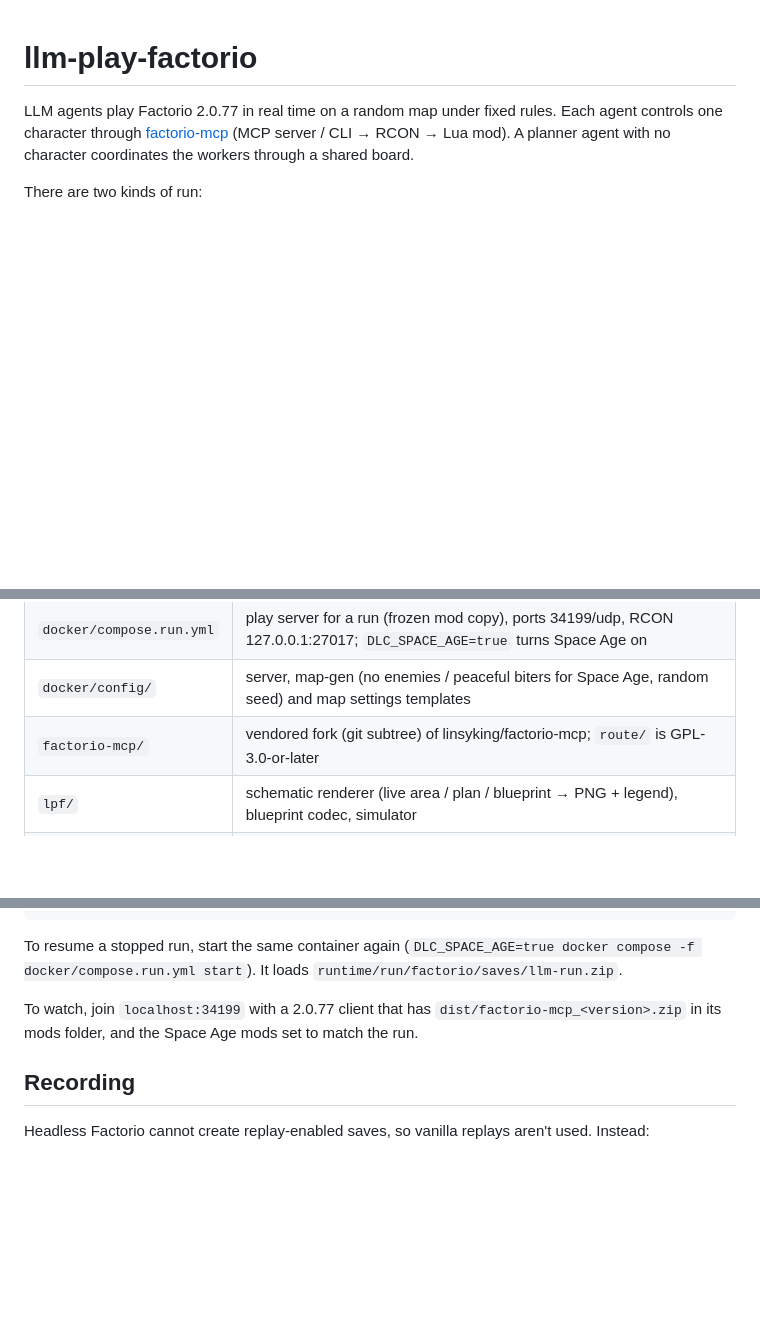
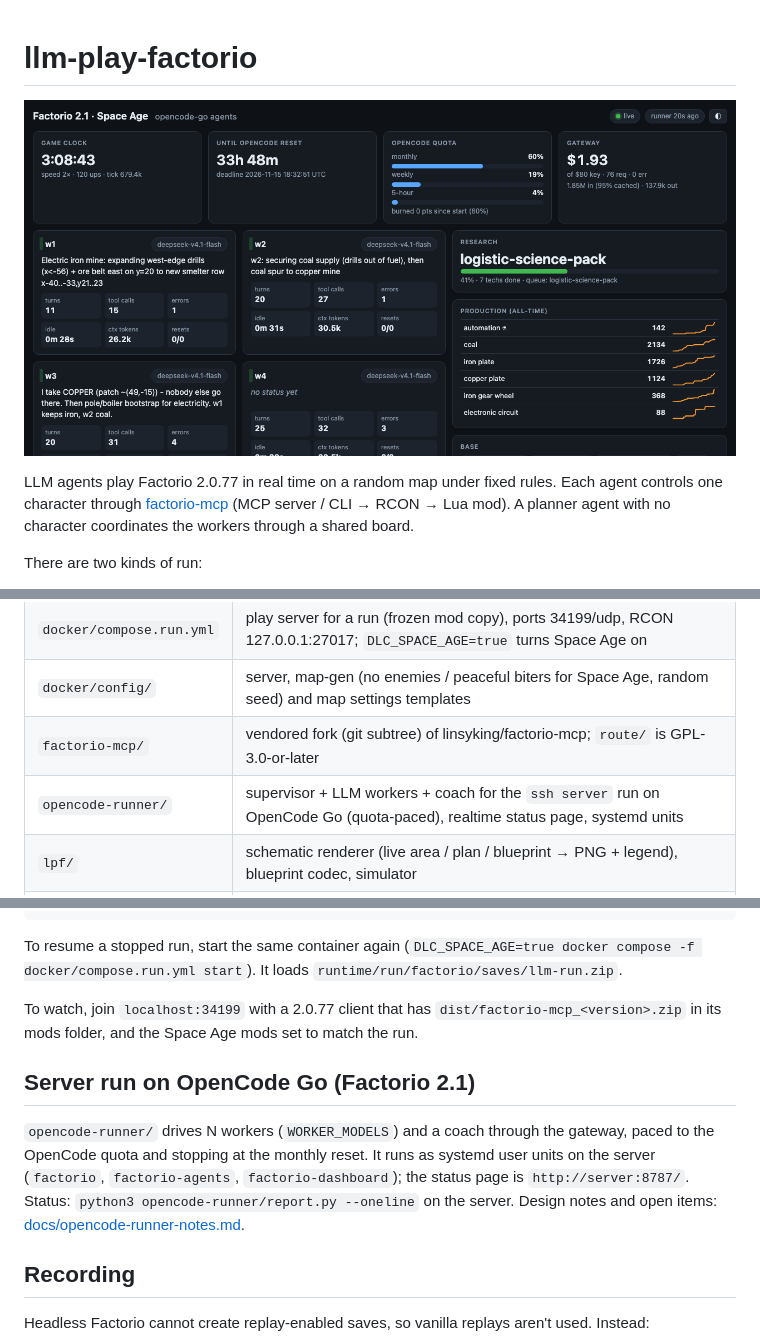
Before and after one commit to StevenLi-phoenix/llm-play-factorio, a Markdown page: README.md, 3 parts joined by grey strips. Rendered like a GitHub page; pictures changed too: docs/dashboard.png (added); blank space fills up the shorter version.

Commit message:
docs: README server-run section and status-page screenshot; note on quota_start_pct

```diff
--- a/README.md
+++ b/README.md
@@ -1,4 +1,6 @@
 # llm-play-factorio
+
+![status page of the OpenCode Go run](docs/dashboard.png)
 
 LLM agents play Factorio 2.0.77 in real time on a random map under fixed rules. Each agent controls one
 character through [factorio-mcp](factorio-mcp/) (MCP server / CLI → RCON → Lua mod). A planner agent with no
@@ -38,6 +40,7 @@ There are two kinds of run:
 | `docker/compose.run.yml` | play server for a run (frozen mod copy), ports 34199/udp, RCON 127.0.0.1:27017; `DLC_SPACE_AGE=true` turns Space Age on |
 | `docker/config/` | server, map-gen (no enemies / peaceful biters for Space Age, random seed) and map settings templates |
 | `factorio-mcp/` | vendored fork (git subtree) of linsyking/factorio-mcp; `route/` is GPL-3.0-or-later |
+| `opencode-runner/` | supervisor + LLM workers + coach for the `ssh server` run on OpenCode Go (quota-paced), realtime status page, systemd units |
 | `lpf/` | schematic renderer (live area / plan / blueprint → PNG + legend), blueprint codec, simulator |
 | `scripts/` | `start_run.sh`, `fa` (agent CLI), `rcon.py`, `research.py`, `kpi.py`, `park_character.py`, `timelapse.py`, `dump_prototypes.sh` |
 | `docs/` | lessons per run, Space Age tooling notes, simulator design, run 4 record (playbook, board, ledger) |
@@ -58,6 +61,12 @@ docker/compose.run.yml start`). It loads `runtime/run/factorio/saves/llm-run.zip
 To watch, join `localhost:34199` with a 2.0.77 client that has `dist/factorio-mcp_<version>.zip` in its
 mods folder, and the Space Age mods set to match the run.
 
+## Server run on OpenCode Go (Factorio 2.1)
+`opencode-runner/` drives N workers (`WORKER_MODELS`) and a coach through the gateway, paced to the OpenCode quota and
+stopping at the monthly reset. It runs as systemd user units on the server (`factorio`, `factorio-agents`,
+`factorio-dashboard`); the status page is `http://server:8787/`. Status: `python3 opencode-runner/report.py --oneline`
+on the server. Design notes and open items: [docs/opencode-runner-notes.md](docs/opencode-runner-notes.md).
+
 ## Recording
 Headless Factorio cannot create replay-enabled saves, so vanilla replays aren't used. Instead:
 - `scripts/timelapse.py` renders schematic frames of the base and encodes them with ffmpeg.
```
Also changed, not shown: CHANGELOG.md (+3 -0 lines), docs/opencode-runner-notes.md (+1 -0 lines).
